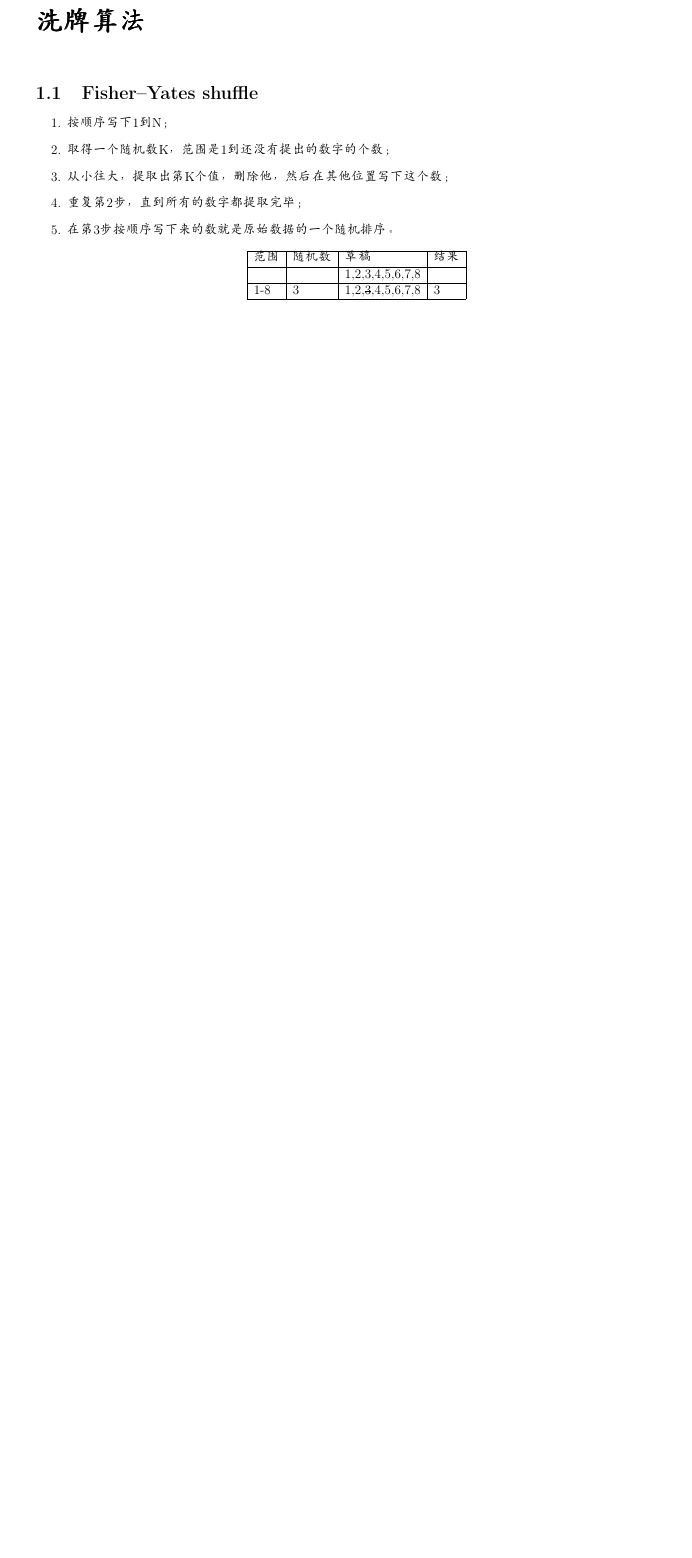
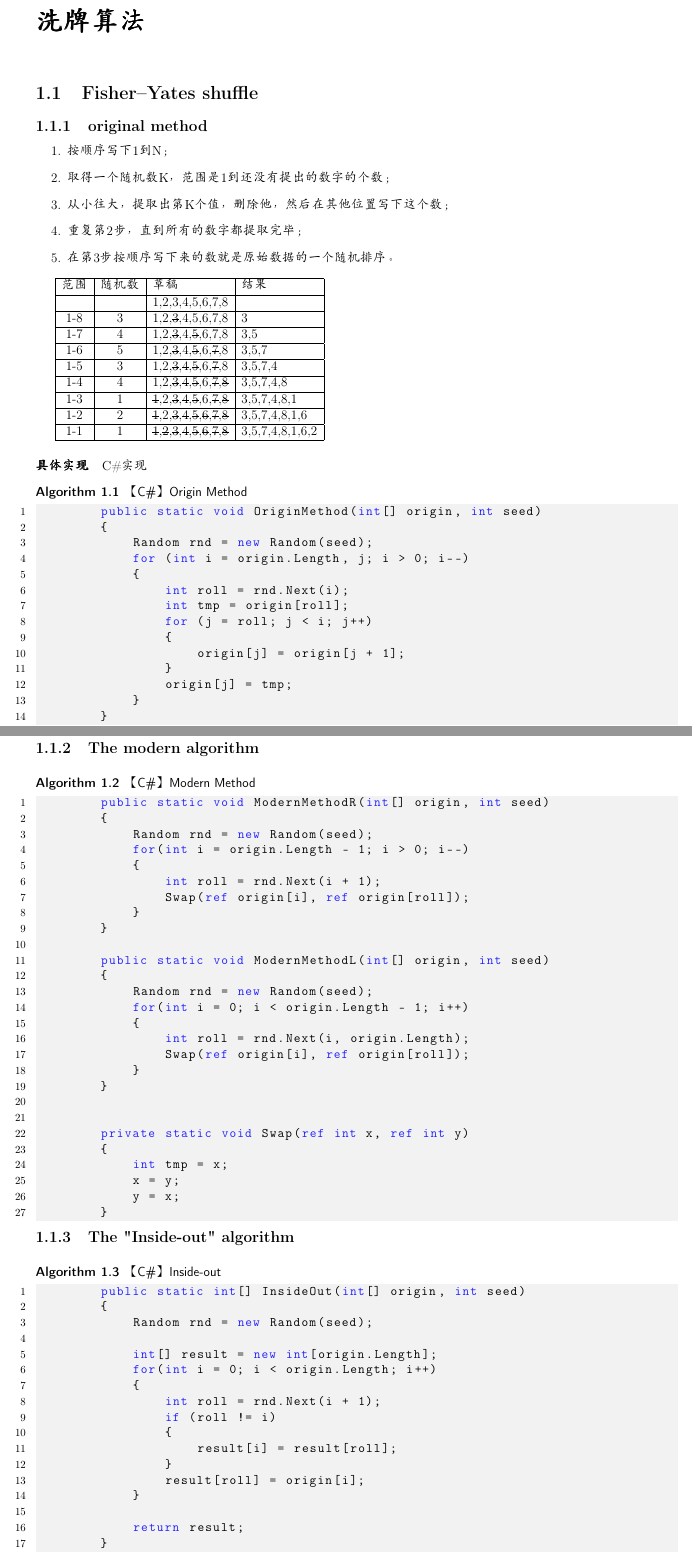
Before and after one commit to level5/LaTeX, a LaTeX book (programming/programming.tex, which reads programming/algorithm.shuffle.tex): part of page 6 of 6 before the commit and two parts of pages 6 and 7 of 9 after it, the two joined at a grey line, cut so that both start at the same text, the shorter picture padded with empty space. Compiled offline with pdfLaTeX.

Commit message:
add shuffle algorithm

```diff
--- a/programming/algorithm.shuffle.tex
+++ b/programming/algorithm.shuffle.tex
@@ -1,8 +1,7 @@
 \chapter{洗牌算法}
 
-
 \section{Fisher–Yates shuffle}
-
+\subsection{original method}
 \begin{enumerate}
 \item 按顺序写下1到N；
 \item 取得一个随机数K，范围是1到还没有提出的数字的个数；
@@ -11,8 +10,7 @@
 \item 在第3步按顺序写下来的数就是原始数据的一个随机排序。
 \end{enumerate}
 
-\begin{center}
-\begin{tabular}{|l|l|l|l|}
+\begin{tabular}{|c|c|l|l|}
 	\hline
 	范围 & 随机数 & 草稿 & 结果\\
 	\hline
@@ -20,6 +18,89 @@
 	\hline
 	1-8 & 3 & 1,2,\sout{3},4,5,6,7,8 & 3\\
 	\hline
+	1-7 & 4 & 1,2,\sout{3},4,\sout{5},6,7,8 & 3,5\\
+	\hline
+	1-6 & 5 & 1,2,\sout{3},4,\sout{5},6,\sout{7},8 & 3,5,7\\
+	\hline
+	1-5 & 3 & 1,2,\sout{3},\sout{4},\sout{5},6,\sout{7},8 & 3,5,7,4\\
+	\hline
+	1-4 & 4 & 1,2,\sout{3},\sout{4},\sout{5},6,\sout{7},\sout{8} & 3,5,7,4,8\\
+	\hline
+	1-3 & 1 & \sout{1},2,\sout{3},\sout{4},\sout{5},6,\sout{7},\sout{8} & 3,5,7,4,8,1\\
+	\hline
+	1-2 & 2 & \sout{1},2,\sout{3},\sout{4},\sout{5},\sout{6},\sout{7},\sout{8} & 3,5,7,4,8,1,6\\
+	\hline
+	1-1 & 1 & \sout{1},\sout{2},\sout{3},\sout{4},\sout{5},\sout{6},\sout{7},\sout{8} & 3,5,7,4,8,1,6,2\\
+	\hline
+\end{tabular}
+\paragraph{具体实现} C\#实现
+\begin{CSharp}[Origin Method]
+        public static void OriginMethod(int[] origin, int seed)
+        {
+            Random rnd = new Random(seed);
+            for (int i = origin.Length, j; i > 0; i--)
+            {
+                int roll = rnd.Next(i);
+                int tmp = origin[roll];
+                for (j = roll; j < i; j++)
+                {
+                    origin[j] = origin[j + 1];
+                }
+                origin[j] = tmp;
+            }
+        }
+\end{CSharp}
 
-\end{tabular}
-\end{center}
+\subsection{The modern algorithm}
+
+\begin{CSharp}[Modern Method]
+        public static void ModernMethodR(int[] origin, int seed)
+        {
+            Random rnd = new Random(seed);
+            for(int i = origin.Length - 1; i > 0; i--)
+            {
+                int roll = rnd.Next(i + 1);
+                Swap(ref origin[i], ref origin[roll]);
+            }
+        }
+
+        public static void ModernMethodL(int[] origin, int seed)
+        {
+            Random rnd = new Random(seed);
+            for(int i = 0; i < origin.Length - 1; i++)
+            {
+                int roll = rnd.Next(i, origin.Length);
+                Swap(ref origin[i], ref origin[roll]);
+            }
+        }
+
+
+        private static void Swap(ref int x, ref int y)
+        {
+            int tmp = x;
+            x = y;
+            y = x;
+        }
+\end{CSharp}
+
+\subsection{The "Inside-out" algorithm}
+
+\begin{CSharp}[Inside-out]
+        public static int[] InsideOut(int[] origin, int seed)
+        {
+            Random rnd = new Random(seed);
+
+            int[] result = new int[origin.Length];
+            for(int i = 0; i < origin.Length; i++)
+            {
+                int roll = rnd.Next(i + 1);
+                if (roll != i)
+                {
+                    result[i] = result[roll];
+                }
+                result[roll] = origin[i];
+            }
+
+            return result;
+        }
+\end{CSharp}
--- a/programming/programming.tex
+++ b/programming/programming.tex
@@ -7,10 +7,15 @@
 
 %to support < , >, and \_(_)
 \usepackage[T1]{fontenc}
+
 %
 \usepackage{ulem}
 
+%source code style.
 \usepackage{listings}
+
+%customize caption
+\usepackage{caption}
 
 \usepackage{color}
     \definecolor{lightgray}{rgb}{0.95, 0.95, 0.95}
@@ -21,6 +26,9 @@
     \definecolor{greenCode}{rgb}{0, 0.6, 0} % #009900 -> rgb(0, 153, 0)
     \definecolor{mygray}{gray}{.75}
     \definecolor{orange}{RGB}{255, 165, 0}
+    \definecolor{bluekeywords}{rgb}{0.13,0.13,1}
+	\definecolor{greencomments}{rgb}{0,0.5,0}
+	\definecolor{redstrings}{rgb}{0.9,0,0}
 
 \usepackage{upquote}
 \usepackage{float}
@@ -179,9 +202,9 @@
      numberstyle=\footnotesize,
      numbersep=9pt,
      tabsize=2,
-     breaklines=true,
+     breaklines=true,					 % sets automatic line breaking
      showtabs=false,
-     captionpos=b
+     captionpos=t						 % sets the caption-position to top
   }}
   {}
 
```
Also changed, not shown: programming/chapter-algorithm.tex (+1 -0 lines), programming/chapter03-javaScript.library.input.underscore.tex (+2 -2 lines), programming/programming.tex (30 more changed lines).
